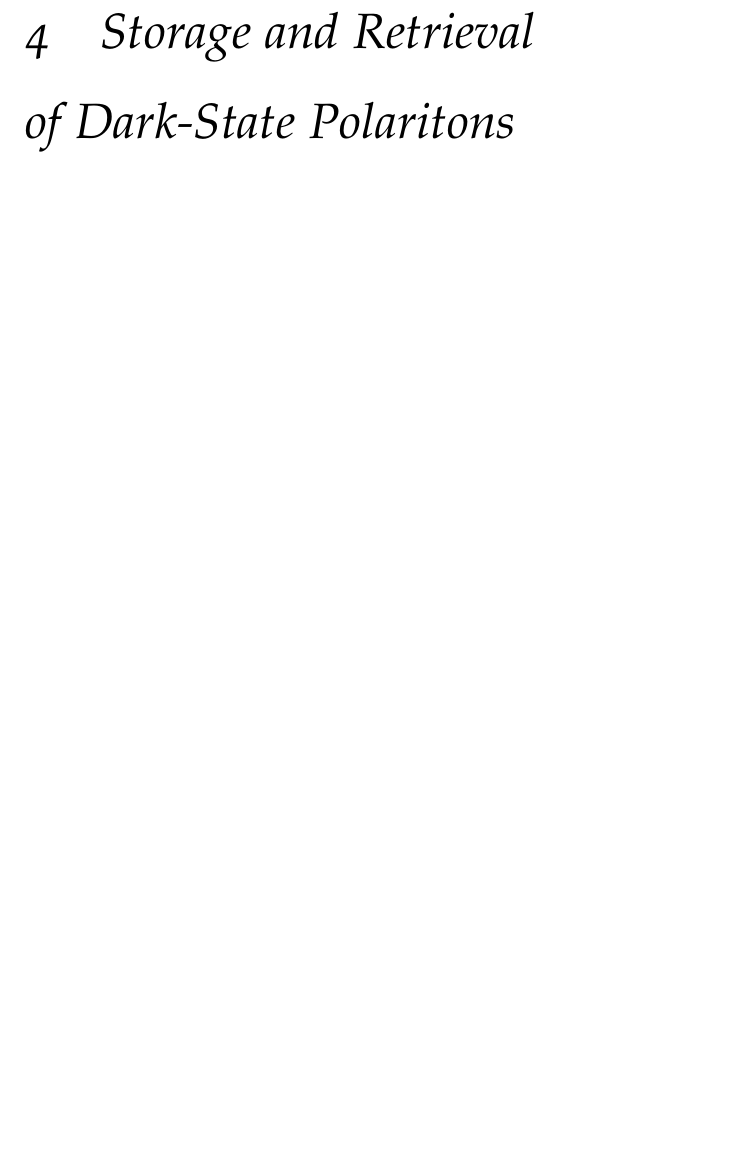
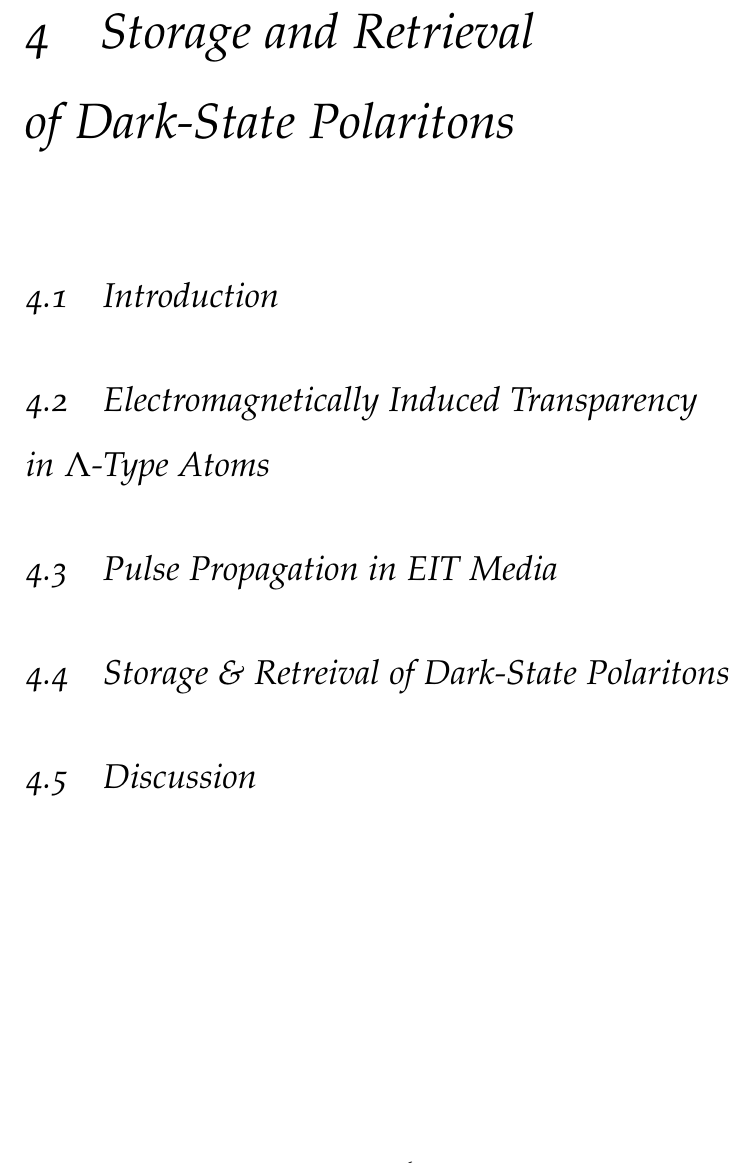
Before and after one commit to tpogden/phd-thesis, a LaTeX thesis (thesis/thesis.tex, which reads thesis/04_01_intro.tex, thesis/04_02_eit.tex, thesis/04_03_propagation.tex): part of page 63 of 153, cut so that both start at the same text, the shorter picture padded with empty space. Compiled offline with pdfLaTeX.

Commit message:
Add Ch04 structure

```diff
--- /dev/null
+++ b/thesis/04_01_intro.tex
@@ -0,0 +1,2 @@
+\section{Introduction}
+  \label{sec:polaritons_intro}
--- /dev/null
+++ b/thesis/04_02_eit.tex
@@ -0,0 +1,2 @@
+\section[{Electromagnetically Induced Transparency in $\Lambda$-Type Atoms}]{Electromagnetically Induced Transparency\\ in $\Lambda$-Type Atoms}
+  \label{sec:polaritons_eit}
--- /dev/null
+++ b/thesis/04_03_propagation.tex
@@ -0,0 +1,2 @@
+\section{Pulse Propagation in EIT Media}
+  \label{sec:polaritons_propagation}
--- /dev/null
+++ b/thesis/04_04_storage.tex
@@ -0,0 +1,2 @@
+\section{Storage \& Retreival of Dark-State Polaritons}
+  \label{sec:polaritons_storage}
--- /dev/null
+++ b/thesis/04_05_discussion.tex
@@ -0,0 +1,2 @@
+\section{Discussion}
+  \label{sec:polaritons_discussion}
```
Also changed, not shown: thesis/04_00_polaritons.tex (+10 -0 lines).
